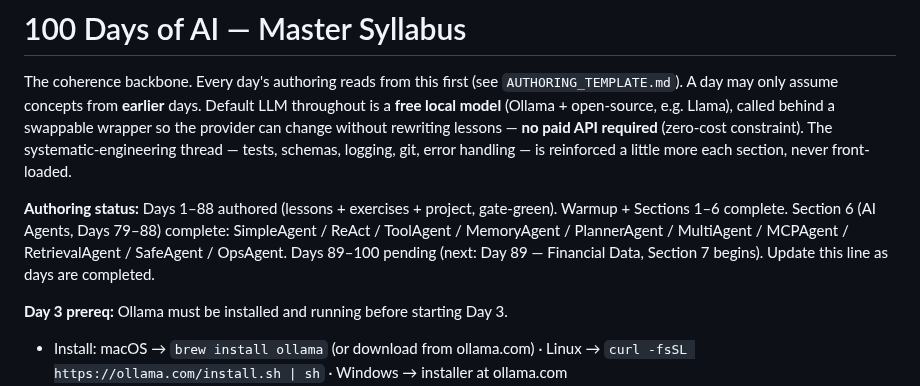
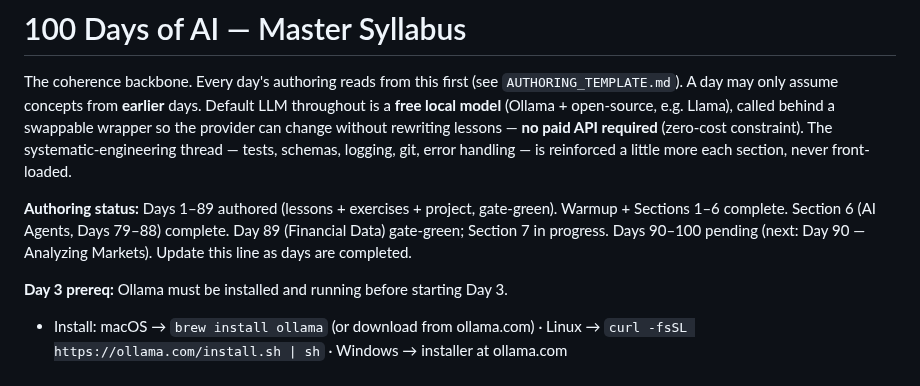
Before and after one commit to Katiehey/100-Days-of-AI---The-Complete-AI-Engineering-Bootcamp, a Markdown page: SYLLABUS.md, the part around the change. Rendered like a GitHub page.

Commit message:
Day 089: update CONCEPTS.md + SYLLABUS.md ledger
Co-Authored-By: Claude Sonnet 4.6 <noreply@anthropic.com>

```diff
--- a/SYLLABUS.md
+++ b/SYLLABUS.md
@@ -8,7 +8,7 @@ rewriting lessons — **no paid API required** (zero-cost constraint). The
 systematic-engineering thread — tests, schemas, logging, git, error handling —
 is reinforced a little more each section, never front-loaded.
 
-**Authoring status:** Days 1–88 authored (lessons + exercises + project, gate-green). Warmup + Sections 1–6 complete. Section 6 (AI Agents, Days 79–88) complete: SimpleAgent / ReAct / ToolAgent / MemoryAgent / PlannerAgent / MultiAgent / MCPAgent / RetrievalAgent / SafeAgent / OpsAgent. Days 89–100 pending (next: Day 89 — Financial Data, Section 7 begins).
+**Authoring status:** Days 1–89 authored (lessons + exercises + project, gate-green). Warmup + Sections 1–6 complete. Section 6 (AI Agents, Days 79–88) complete. Day 89 (Financial Data) gate-green; Section 7 in progress. Days 90–100 pending (next: Day 90 — Analyzing Markets).
 Update this line as days are completed.
 
 **Day 3 prereq:** Ollama must be installed and running before starting Day 3.
```
Also changed, not shown: CONCEPTS.md (+1 -0 lines).
